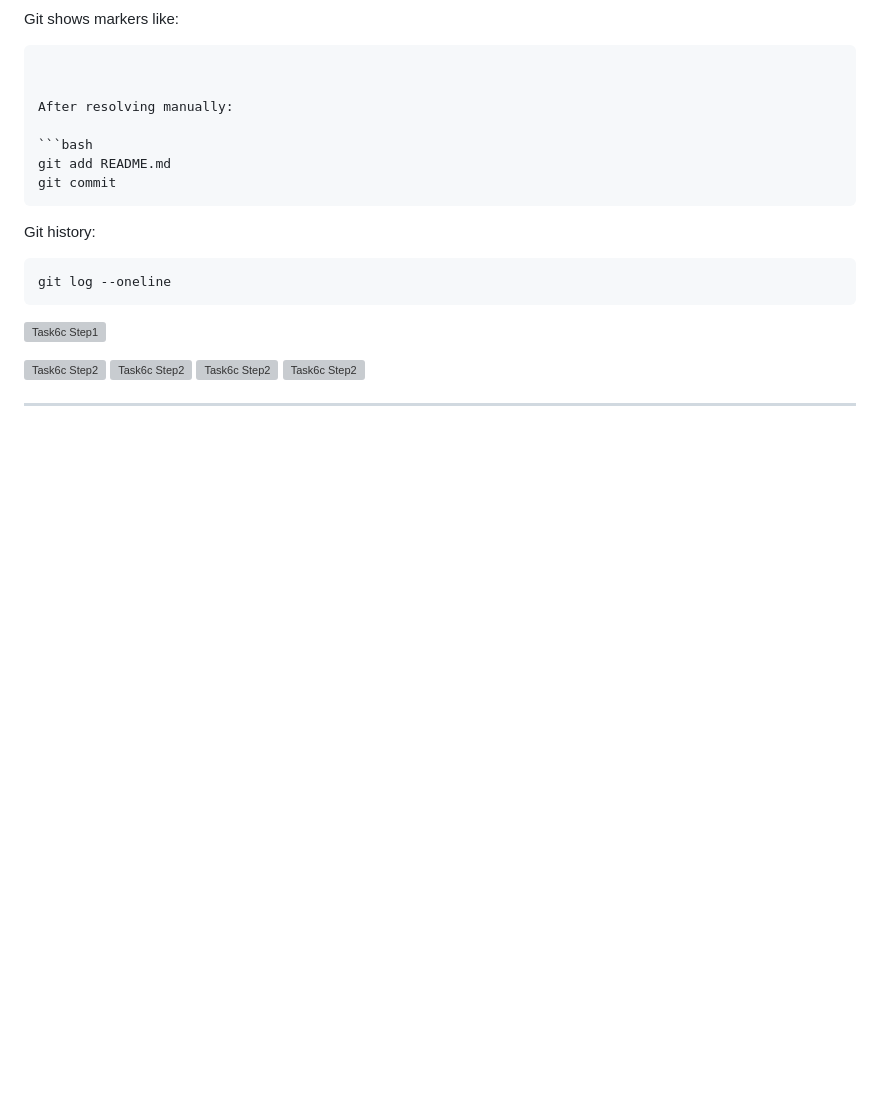
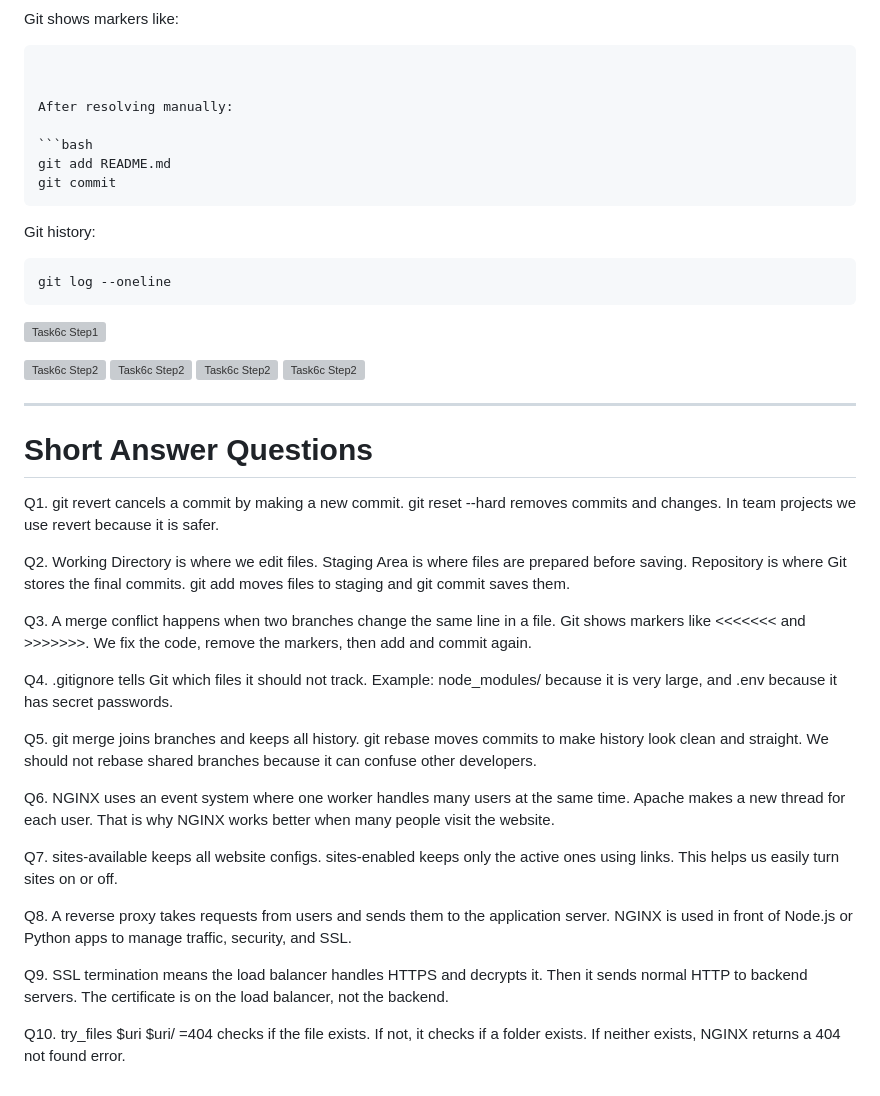
Before and after one commit to Bablu7011/Training-Session-Cloud-Maven, a Markdown page: git/Assesment/README.md, the part around the change. Drawn GitHub-style; blank space fills up the shorter version; grey boxes are pictures that could not be loaded.

Commit message:
added short questionn answer

```diff
--- a/git/Assesment/README.md
+++ b/git/Assesment/README.md
@@ -531,3 +531,37 @@ git log --oneline
 
 
 ---
+
+
+
+ # Short Answer Questions
+
+Q1.
+git revert cancels a commit by making a new commit. git reset --hard removes commits and changes. In team projects we use revert because it is safer.
+
+Q2.
+Working Directory is where we edit files. Staging Area is where files are prepared before saving. Repository is where Git stores the final commits. git add moves files to staging and git commit saves them.
+
+Q3.
+A merge conflict happens when two branches change the same line in a file. Git shows markers like <<<<<<< and >>>>>>>. We fix the code, remove the markers, then add and commit again.
+
+Q4.
+.gitignore tells Git which files it should not track. Example: node_modules/ because it is very large, and .env because it has secret passwords.
+
+Q5.
+git merge joins branches and keeps all history. git rebase moves commits to make history look clean and straight. We should not rebase shared branches because it can confuse other developers.
+
+Q6.
+NGINX uses an event system where one worker handles many users at the same time. Apache makes a new thread for each user. That is why NGINX works better when many people visit the website.
+
+Q7.
+sites-available keeps all website configs. sites-enabled keeps only the active ones using links. This helps us easily turn sites on or off.
+
+Q8.
+A reverse proxy takes requests from users and sends them to the application server. NGINX is used in front of Node.js or Python apps to manage traffic, security, and SSL.
+
+Q9.
+SSL termination means the load balancer handles HTTPS and decrypts it. Then it sends normal HTTP to backend servers. The certificate is on the load balancer, not the backend.
+
+Q10.
+try_files $uri $uri/ =404 checks if the file exists. If not, it checks if a folder exists. If neither exists, NGINX returns a 404 not found error.
```
